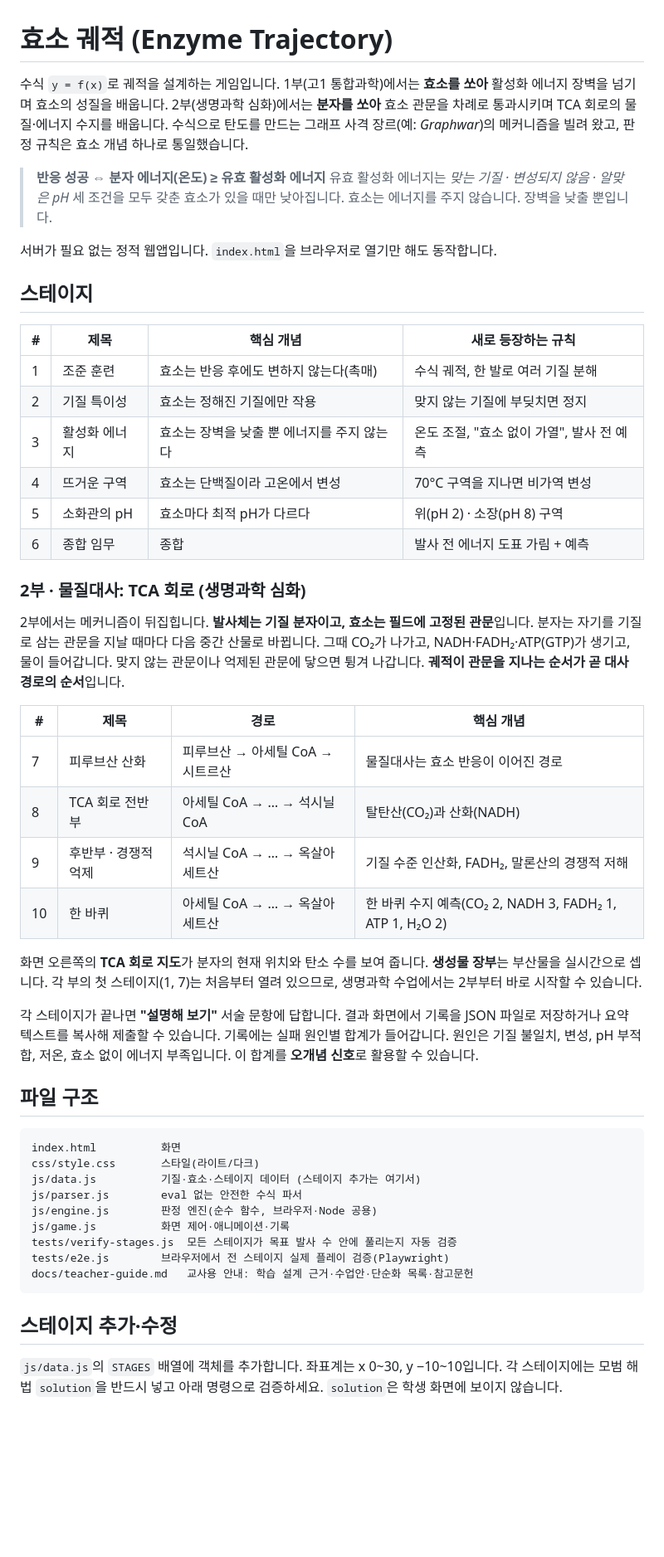
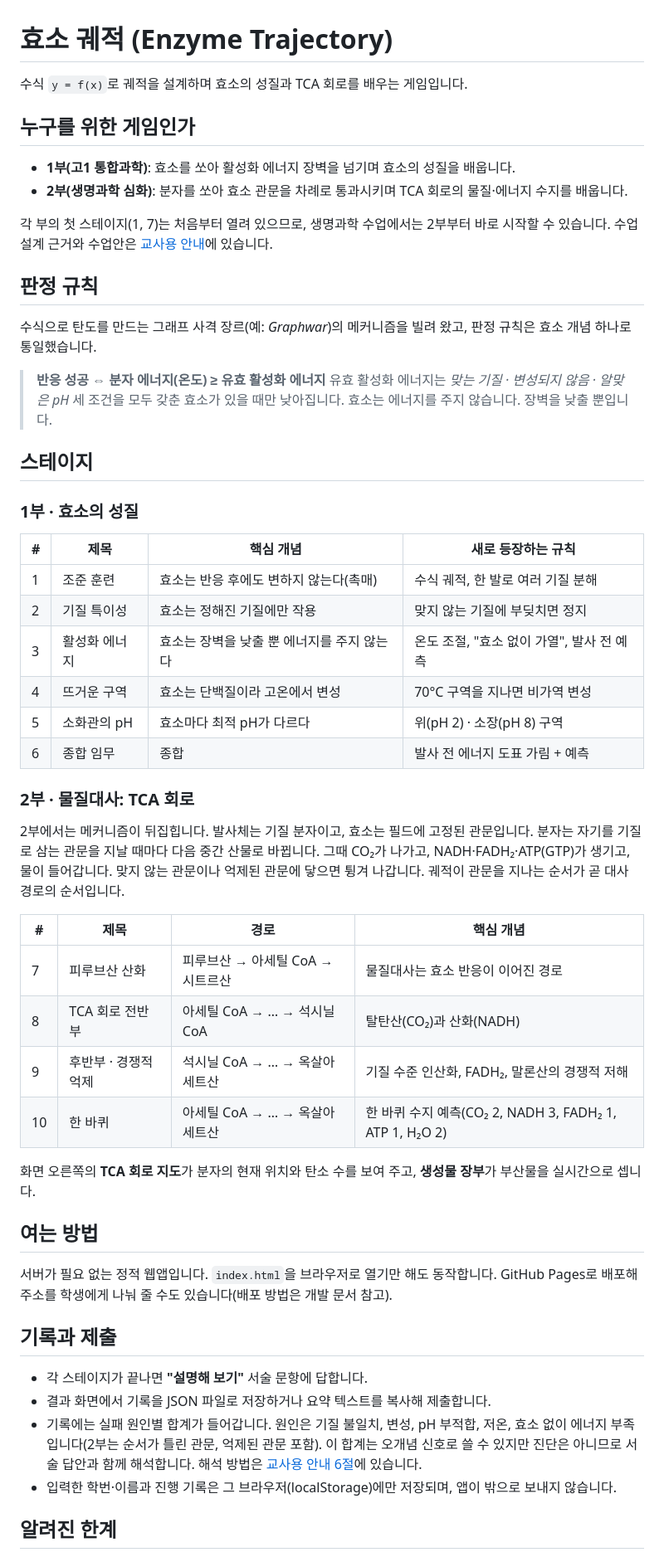
Before and after one commit to yurowa90/enzyme-trajectory, a Markdown page: README.md, the part around one of its changes. Shown at 83% size. GitHub-like rendering; blank space fills up the shorter version.

Commit message:
문서: README를 사용자 안내 중심으로 정리
- README를 대상(1부·2부), 판정 규칙, 스테이지, 여는 방법, 기록과 제출, 알려진 한계 순으로 다시 구성하고 교사용 안내로 연결
- 파일 구조, 스테이지 추가·검증 명령, E2E 실행, 배포 워크플로는 docs/DEVELOPMENT.md로 옮김

Co-Authored-By: Claude Opus 5.5 <noreply@anthropic.com>
Claude-Session: https://claude.ai/code/session_011Qgj5Kq44osUqrZRYVUCgm

````diff
--- a/README.md
+++ b/README.md
@@ -1,15 +1,25 @@
 # 효소 궤적 (Enzyme Trajectory)
 
-수식 `y = f(x)`로 궤적을 설계하는 게임입니다. 1부(고1 통합과학)에서는 **효소를 쏘아** 활성화 에너지 장벽을 넘기며 효소의 성질을 배웁니다. 2부(생명과학 심화)에서는 **분자를 쏘아** 효소 관문을 차례로 통과시키며 TCA 회로의 물질·에너지 수지를 배웁니다.
+수식 `y = f(x)`로 궤적을 설계하며 효소의 성질과 TCA 회로를 배우는 게임입니다.
+
+## 누구를 위한 게임인가
+
+- **1부(고1 통합과학)**: 효소를 쏘아 활성화 에너지 장벽을 넘기며 효소의 성질을 배웁니다.
+- **2부(생명과학 심화)**: 분자를 쏘아 효소 관문을 차례로 통과시키며 TCA 회로의 물질·에너지 수지를 배웁니다.
+
+각 부의 첫 스테이지(1, 7)는 처음부터 열려 있으므로, 생명과학 수업에서는 2부부터 바로 시작할 수 있습니다. 수업 설계 근거와 수업안은 [교사용 안내](docs/teacher-guide.md)에 있습니다.
+
+## 판정 규칙
+
 수식으로 탄도를 만드는 그래프 사격 장르(예: *Graphwar*)의 메커니즘을 빌려 왔고, 판정 규칙은 효소 개념 하나로 통일했습니다.
 
 > **반응 성공 ⇔ 분자 에너지(온도) ≥ 유효 활성화 에너지**
 > 유효 활성화 에너지는 *맞는 기질 · 변성되지 않음 · 알맞은 pH* 세 조건을 모두 갖춘 효소가 있을 때만 낮아집니다.
 > 효소는 에너지를 주지 않습니다. 장벽을 낮출 뿐입니다.
 
-서버가 필요 없는 정적 웹앱입니다. `index.html`을 브라우저로 열기만 해도 동작합니다.
+## 스테이지
 
-## 스테이지
+### 1부 · 효소의 성질
 
 | # | 제목 | 핵심 개념 | 새로 등장하는 규칙 |
 |---|------|-----------|--------------------|
@@ -20,11 +30,9 @@
 | 5 | 소화관의 pH | 효소마다 최적 pH가 다르다 | 위(pH 2) · 소장(pH 8) 구역 |
 | 6 | 종합 임무 | 종합 | 발사 전 에너지 도표 가림 + 예측 |
 
-### 2부 · 물질대사: TCA 회로 (생명과학 심화)
+### 2부 · 물질대사: TCA 회로
 
-2부에서는 메커니즘이 뒤집힙니다. **발사체는 기질 분자이고, 효소는 필드에 고정된 관문**입니다.
-분자는 자기를 기질로 삼는 관문을 지날 때마다 다음 중간 산물로 바뀝니다. 그때 CO₂가 나가고, NADH·FADH₂·ATP(GTP)가 생기고, 물이 들어갑니다.
-맞지 않는 관문이나 억제된 관문에 닿으면 튕겨 나갑니다. **궤적이 관문을 지나는 순서가 곧 대사 경로의 순서**입니다.
+2부에서는 메커니즘이 뒤집힙니다. 발사체는 기질 분자이고, 효소는 필드에 고정된 관문입니다. 분자는 자기를 기질로 삼는 관문을 지날 때마다 다음 중간 산물로 바뀝니다. 그때 CO₂가 나가고, NADH·FADH₂·ATP(GTP)가 생기고, 물이 들어갑니다. 맞지 않는 관문이나 억제된 관문에 닿으면 튕겨 나갑니다. 궤적이 관문을 지나는 순서가 곧 대사 경로의 순서입니다.
 
 | # | 제목 | 경로 | 핵심 개념 |
 |---|------|------|-----------|
@@ -33,29 +41,18 @@
 | 9 | 후반부 · 경쟁적 억제 | 석시닐 CoA → … → 옥살아세트산 | 기질 수준 인산화, FADH₂, 말론산의 경쟁적 저해 |
 | 10 | 한 바퀴 | 아세틸 CoA → … → 옥살아세트산 | 한 바퀴 수지 예측(CO₂ 2, NADH 3, FADH₂ 1, ATP 1, H₂O 2) |
 
-화면 오른쪽의 **TCA 회로 지도**가 분자의 현재 위치와 탄소 수를 보여 줍니다. **생성물 장부**는 부산물을 실시간으로 셉니다.
-각 부의 첫 스테이지(1, 7)는 처음부터 열려 있으므로, 생명과학 수업에서는 2부부터 바로 시작할 수 있습니다.
+화면 오른쪽의 **TCA 회로 지도**가 분자의 현재 위치와 탄소 수를 보여 주고, **생성물 장부**가 부산물을 실시간으로 셉니다.
 
-각 스테이지가 끝나면 **"설명해 보기"** 서술 문항에 답합니다. 결과 화면에서 기록을 JSON 파일로 저장하거나 요약 텍스트를 복사해 제출할 수 있습니다.
-기록에는 실패 원인별 합계가 들어갑니다. 원인은 기질 불일치, 변성, pH 부적합, 저온, 효소 없이 에너지 부족입니다. 이 합계를 **오개념 신호**로 활용할 수 있습니다.
+## 여는 방법
 
-## 파일 구조
+서버가 필요 없는 정적 웹앱입니다. `index.html`을 브라우저로 열기만 해도 동작합니다. GitHub Pages로 배포해 주소를 학생에게 나눠 줄 수도 있습니다(배포 방법은 개발 문서 참고).
 
-```
-index.html          화면
-css/style.css       스타일(라이트/다크)
-js/data.js          기질·효소·스테이지 데이터 (스테이지 추가는 여기서)
-js/parser.js        eval 없는 안전한 수식 파서
-js/engine.js        판정 엔진(순수 함수, 브라우저·Node 공용)
-js/game.js          화면 제어·애니메이션·기록
-tests/verify-stages.js  모든 스테이지가 목표 발사 수 안에 풀리는지 자동 검증
-tests/e2e.js        브라우저에서 전 스테이지 실제 플레이 검증(Playwright)
-docs/teacher-guide.md   교사용 안내: 학습 설계 근거·수업안·단순화 목록·참고문헌
-```
+## 기록과 제출
 
-## 스테이지 추가·수정
+- 각 스테이지가 끝나면 **"설명해 보기"** 서술 문항에 답합니다.
+- 결과 화면에서 기록을 JSON 파일로 저장하거나 요약 텍스트를 복사해 제출합니다.
+- 기록에는 실패 원인별 합계가 들어갑니다. 원인은 기질 불일치, 변성, pH 부적합, 저온, 효소 없이 에너지 부족입니다(2부는 순서가 틀린 관문, 억제된 관문 포함). 이 합계는 오개념 신호로 쓸 수 있지만 진단은 아니므로 서술 답안과 함께 해석합니다. 해석 방법은 [교사용 안내 6절](docs/teacher-guide.md)에 있습니다.
+- 입력한 학번·이름과 진행 기록은 그 브라우저(localStorage)에만 저장되며, 앱이 밖으로 보내지 않습니다.
 
-`js/data.js`의 `STAGES` 배열에 객체를 추가합니다. 좌표계는 x 0~30, y −10~10입니다.
-각 스테이지에는 모범 해법 `solution`을 반드시 넣고 아래 명령으로 검증하세요.
-`solution`은 학생 화면에 보이지 않습니다.
+## 알려진 한계
 
````
Also changed, not shown: other parts of README.md (+5 -8 lines), docs/DEVELOPMENT.md (added, +35 -0 lines).
